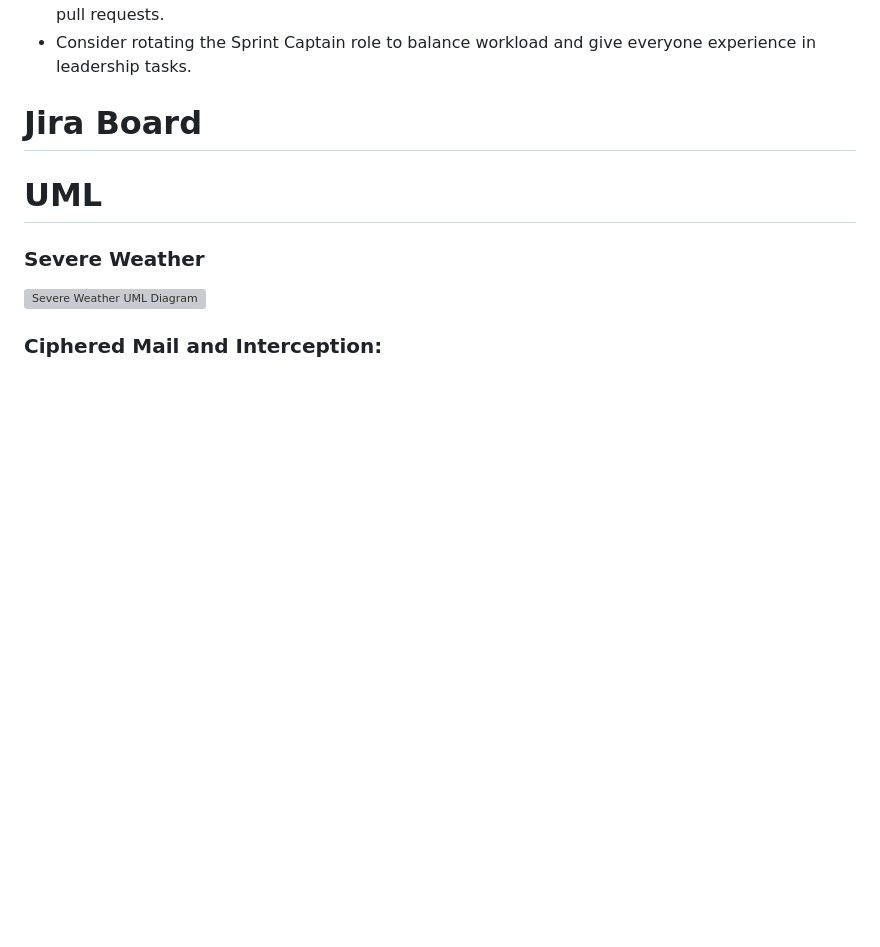
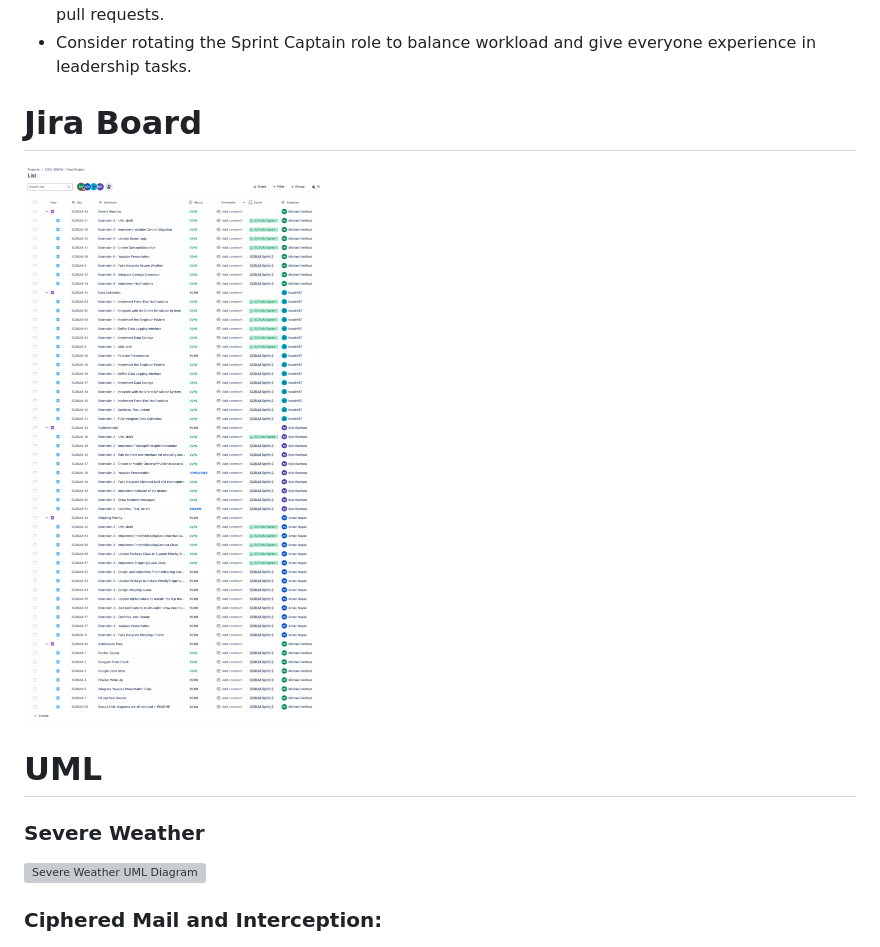
Before and after one commit to zachasn/team-001-51-finalproject, a Markdown page: README.md, the part around the change. GitHub-like rendering; pictures changed too: images/JiraBoardV0.png (added); blank space fills up the shorter version; grey boxes are pictures that could not be loaded.

Commit message:
Add current Jira board screenshot to README, may update later

```diff
--- a/README.md
+++ b/README.md
@@ -226,6 +226,8 @@ Our sprint goal was to implement new features for our drone simulation model usi
 
 # Jira Board
 
+![Jira Board Screenshot](./images/JiraBoardV0.png "Jira Board Screenshot")
+
 # UML
 
 ### Severe Weather
```
